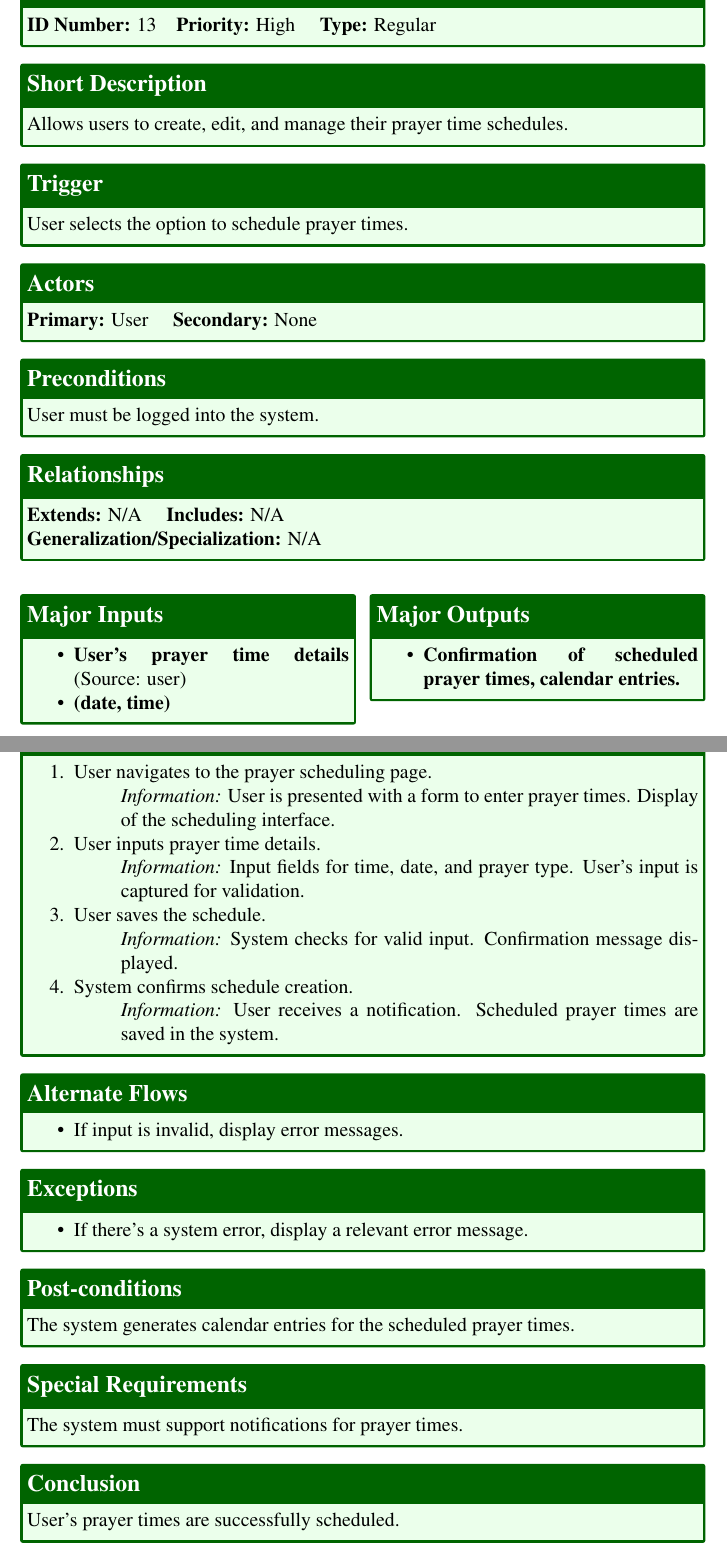
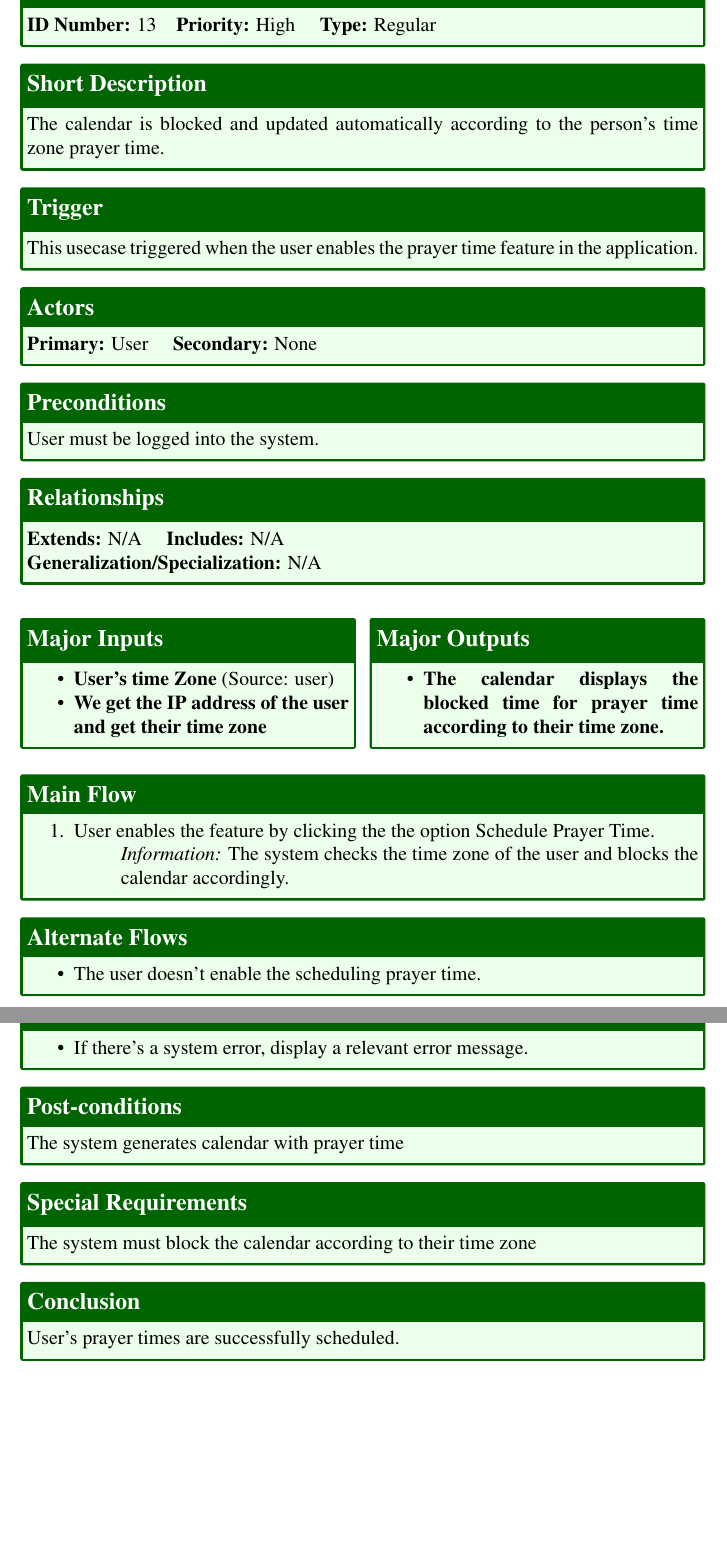
Before and after one commit to jadwalapp/symmetrical-spoon, a LaTeX document (docs/gp1/gp1.tex, which reads docs/gp1/parts/use-cases/schedule-prayer-times.tex): two parts of pages 37 and 38 of 41, joined at a grey line, cut so that both start at the same text, the shorter picture padded with empty space. Compiled offline with pdfLaTeX.

Commit message:
Re written the UC

```diff
--- a/docs/gp1/parts/use-cases/schedule-prayer-times.tex
+++ b/docs/gp1/parts/use-cases/schedule-prayer-times.tex
@@ -1,35 +1,29 @@
 \begin{usecase}{Schedule Prayer Times}
     \ucbasicinfo{High}{Regular}
-    \ucshortdescription{Allows users to create, edit, and manage their prayer time schedules.}
-    \uctrigger{User selects the option to schedule prayer times.}
+    \ucshortdescription{The calendar is blocked and updated automatically according to the person's time zone prayer time.}
+    \uctrigger{This usecase triggered when the user enables the prayer time feature in the application.}
     \ucactors{User}{None}
     \ucpreconditions{User must be logged into the system.}
     \ucrelationships{N/A}{N/A}{N/A}
     \ucinputsoutputs{
       \begin{itemize}
-        \item \textbf{User's prayer time details} (Source: user)
-        \item \textbf{(date, time)}
+        \item \textbf{User's time Zone} (Source: user)
+        \item \textbf{We get the IP address of the user and get their time zone}
       \end{itemize}
     }{
       \begin{itemize}
-        \item \textbf{Confirmation of scheduled prayer times, calendar entries.}
+        \item \textbf{The calendar displays the blocked time for prayer time according to their time zone.}
       \end{itemize}
-    }
+      }
     \ucmainflow{
       \begin{enumerate}
-        \item User navigates to the prayer scheduling page.
-          \ucinfo{User is presented with a form to enter prayer times. Display of the scheduling interface.}
-        \item User inputs prayer time details.
-          \ucinfo{Input fields for time, date, and prayer type. User's input is captured for validation.}
-        \item User saves the schedule.
-          \ucinfo{System checks for valid input. Confirmation message displayed.}
-        \item System confirms schedule creation.
-          \ucinfo{User receives a notification. Scheduled prayer times are saved in the system.}
+        \item User enables the feature by clicking the the option Schedule Prayer Time.
+          \ucinfo{The system checks the time zone of the user and blocks the calendar accordingly.}
       \end{enumerate}
     }
     \ucalternateflows{
       \begin{itemize}
-        \item If input is invalid, display error messages.
+        \item The user doesn't enable the scheduling prayer time.
       \end{itemize}
     }
     \ucexceptions{
@@ -37,8 +31,8 @@
         \item If there's a system error, display a relevant error message.
       \end{itemize}
     }
-    \ucpostconditions{The system generates calendar entries for the scheduled prayer times.}
-    \ucspecialrequirements{The system must support notifications for prayer times.}
+    \ucpostconditions{The system generates calendar with prayer time}
+    \ucspecialrequirements{The system must block the calendar according to their time zone}
     \ucconclusion{User's prayer times are successfully scheduled.}
     \ucbusinessrules{
       \begin{itemize}
```
Also changed, not shown: docs/gp1/parts/use-cases/add-event-manually.tex (+12 -17 lines), docs/gp1/gp1.pdf.
